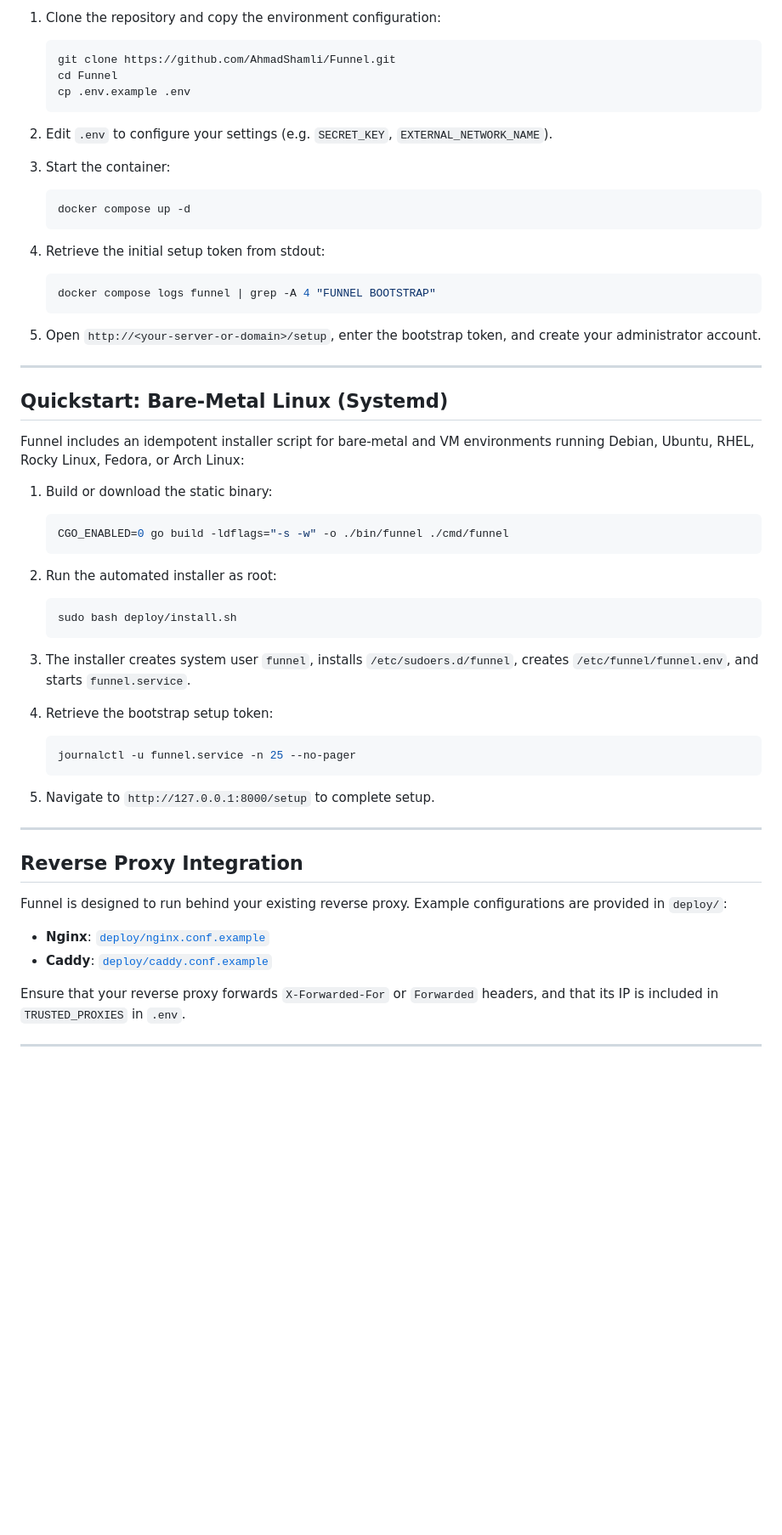
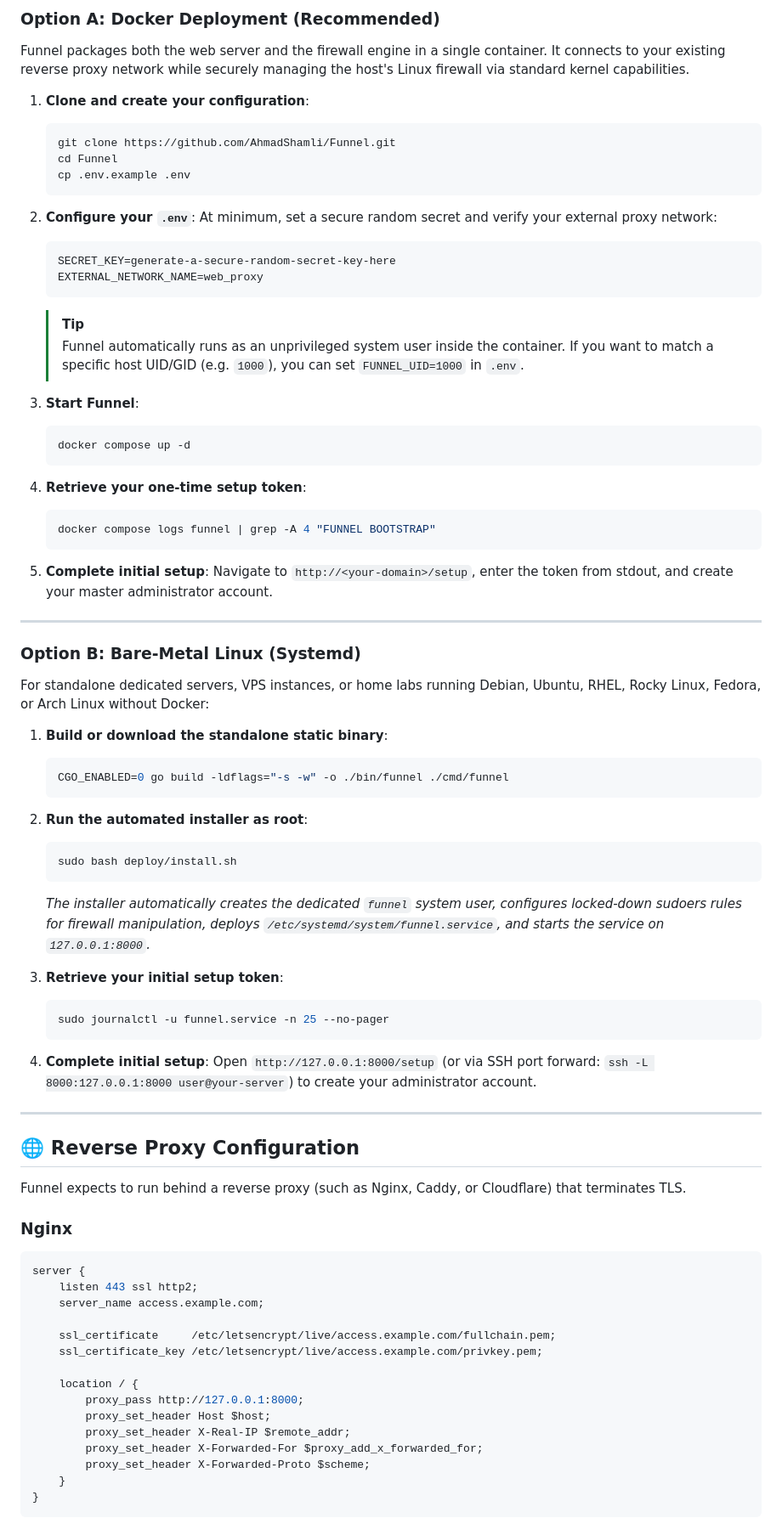
Before and after one commit to AhmadShamli/Funnel, a Markdown page: README.md, the part around one of its changes. Shown at 85% size. Rendered like a GitHub page; blank space fills up the shorter version.

````diff
--- a/README.md
+++ b/README.md
@@ -72,56 +44,84 @@ Access is granted under two authorization modes:
 
-1. Clone the repository and copy the environment configuration:
+### Option A: Docker Deployment (Recommended)
+
+Funnel packages both the web server and the firewall engine in a single container. It connects to your existing reverse proxy network while securely managing the host's Linux firewall via standard kernel capabilities.
+
+1. **Clone and create your configuration**:
    ```bash
    git clone https://github.com/AhmadShamli/Funnel.git
    cd Funnel
    cp .env.example .env
    ```
 
-2. Edit `.env` to configure your settings (e.g. `SECRET_KEY`, `EXTERNAL_NETWORK_NAME`).
+2. **Configure your `.env`**:
+   At minimum, set a secure random secret and verify your external proxy network:
+   ```env
+   SECRET_KEY=generate-a-secure-random-secret-key-here
+   EXTERNAL_NETWORK_NAME=web_proxy
+   ```
+   > [!TIP]
+   > Funnel automatically runs as an unprivileged system user inside the container. If you want to match a specific host UID/GID (e.g. `1000`), you can set `FUNNEL_UID=1000` in `.env`.
 
-3. Start the container:
+3. **Start Funnel**:
    ```bash
    docker compose up -d
    ```
 
-4. Retrieve the initial setup token from stdout:
+4. **Retrieve your one-time setup token**:
    ```bash
    docker compose logs funnel | grep -A 4 "FUNNEL BOOTSTRAP"
    ```
 
-5. Open `http://<your-server-or-domain>/setup`, enter the bootstrap token, and create your administrator account.
+5. **Complete initial setup**:
+   Navigate to `http://<your-domain>/setup`, enter the token from stdout, and create your master administrator account.
 
 ---
 
-## Quickstart: Bare-Metal Linux (Systemd)
+### Option B: Bare-Metal Linux (Systemd)
 
-Funnel includes an idempotent installer script for bare-metal and VM environments running Debian, Ubuntu, RHEL, Rocky Linux, Fedora, or Arch Linux:
+For standalone dedicated servers, VPS instances, or home labs running Debian, Ubuntu, RHEL, Rocky Linux, Fedora, or Arch Linux without Docker:
 
-1. Build or download the static binary:
+1. **Build or download the standalone static binary**:
    ```bash
    CGO_ENABLED=0 go build -ldflags="-s -w" -o ./bin/funnel ./cmd/funnel
    ```
 
-2. Run the automated installer as root:
+2. **Run the automated installer as root**:
    ```bash
    sudo bash deploy/install.sh
    ```
+   *The installer automatically creates the dedicated `funnel` system user, configures locked-down sudoers rules for firewall manipulation, deploys `/etc/systemd/system/funnel.service`, and starts the service on `127.0.0.1:8000`.*
 
-3. The installer creates system user `funnel`, installs `/etc/sudoers.d/funnel`, creates `/etc/funnel/funnel.env`, and starts `funnel.service`.
-
-4. Retrieve the bootstrap setup token:
+3. **Retrieve your initial setup token**:
    ```bash
-   journalctl -u funnel.service -n 25 --no-pager
+   sudo journalctl -u funnel.service -n 25 --no-pager
    ```
 
-5. Navigate to `http://127.0.0.1:8000/setup` to complete setup.
+4. **Complete initial setup**:
+   Open `http://127.0.0.1:8000/setup` (or via SSH port forward: `ssh -L 8000:127.0.0.1:8000 user@your-server`) to create your administrator account.
 
 ---
 
-## Reverse Proxy Integration
+## 🌐 Reverse Proxy Configuration
 
-Funnel is designed to run behind your existing reverse proxy. Example configurations are provided in `deploy/`:
-- **Nginx**: [`deploy/nginx.conf.example`](file:///workspace/Funnel/deploy/nginx.conf.example)
-- **Caddy**: [`deploy/caddy.conf.example`](file:///workspace/Funnel/deploy/caddy.conf.example)
+Funnel expects to run behind a reverse proxy (such as Nginx, Caddy, or Cloudflare) that terminates TLS.
 
-Ensure that your reverse proxy forwards `X-Forwarded-For` or `Forwarded` headers, and that its IP is included in `TRUSTED_PROXIES` in `.env`.
+### Nginx
+```nginx
+server {
+    listen 443 ssl http2;
+    server_name access.example.com;
+
+    ssl_certificate     /etc/letsencrypt/live/access.example.com/fullchain.pem;
+    ssl_certificate_key /etc/letsencrypt/live/access.example.com/privkey.pem;
+
+    location / {
+        proxy_pass http://127.0.0.1:8000;
+        proxy_set_header Host $host;
+        proxy_set_header X-Real-IP $remote_addr;
+        proxy_set_header X-Forwarded-For $proxy_add_x_forwarded_for;
+        proxy_set_header X-Forwarded-Proto $scheme;
+    }
+}
+```
+
````
Also changed, not shown: other parts of README.md (+99 -69 lines).
